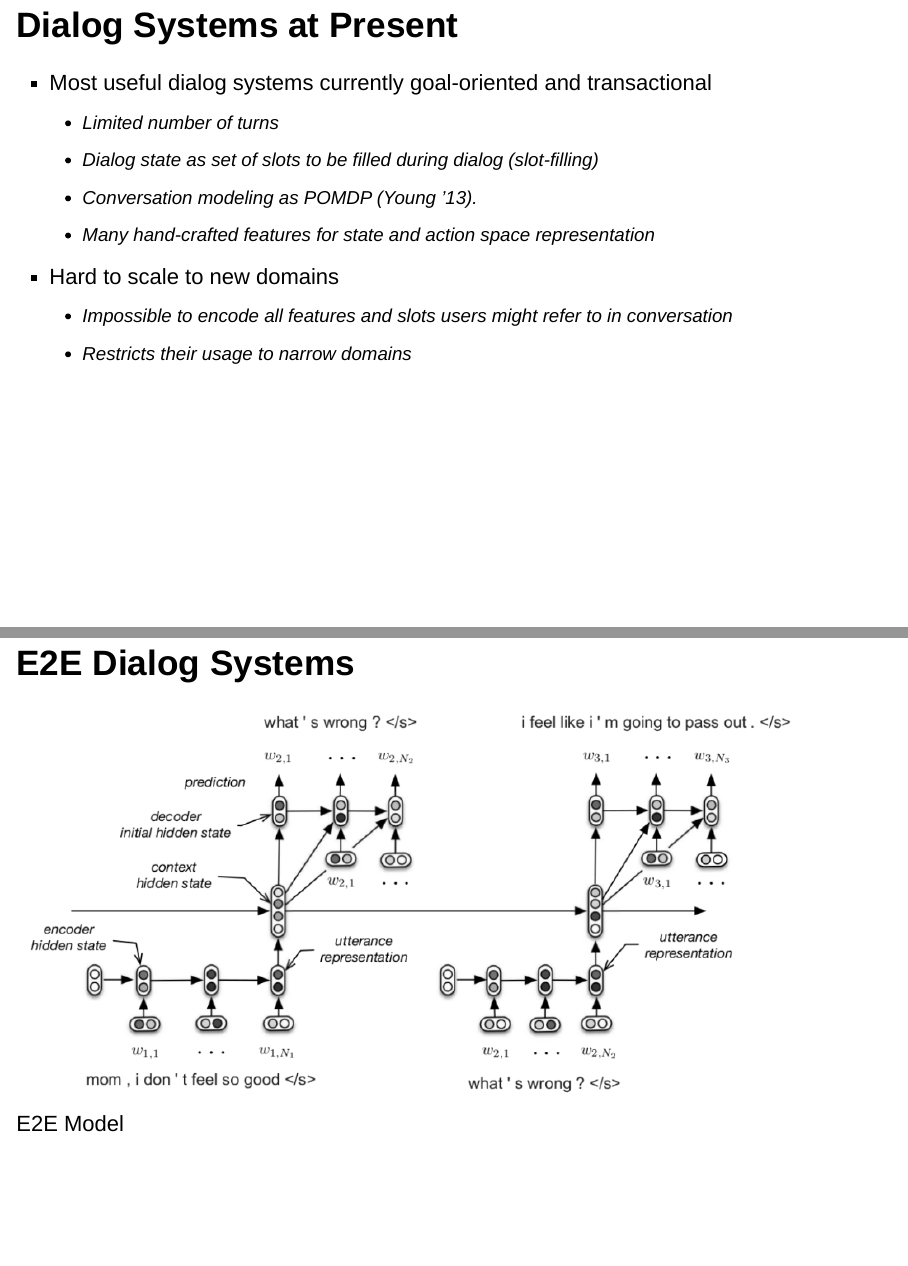
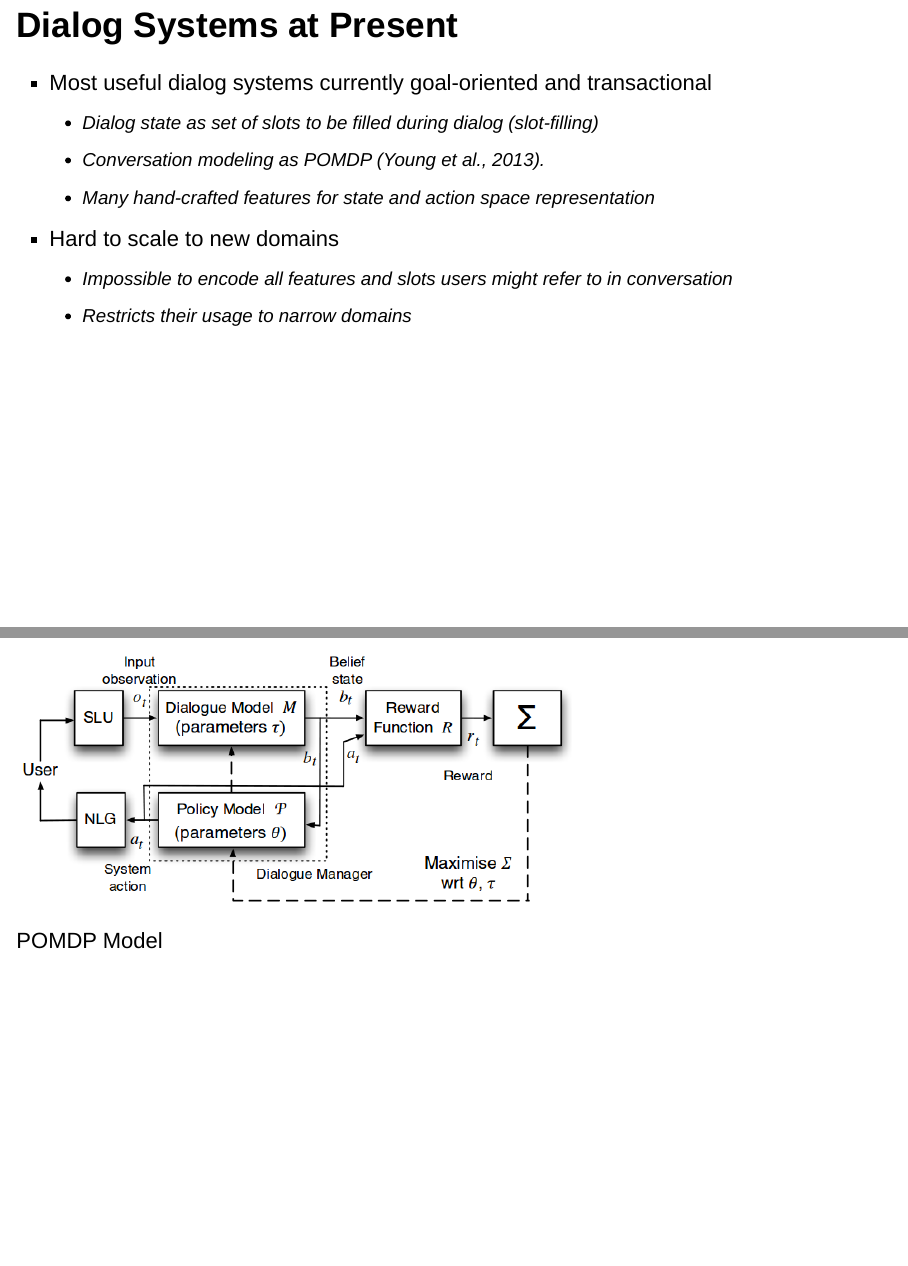
Before and after one commit to Sandy4321/Meetups, an R Markdown document (nlp-reading-group-2017-02-08/presentation.Rmd): pages 2 and 3 of 30 before the commit and pages 2 and 3 of 31 after it, joined at a grey line. Rendered offline with R 4.5, knitr and Pandoc, with nearby package versions.

Commit message:
Add SDS diagram with POMDP from Young et al., 2013

```diff
--- a/nlp-reading-group-2017-02-08/presentation.Rmd
+++ b/nlp-reading-group-2017-02-08/presentation.Rmd
@@ -11,15 +11,15 @@ output:
 ## Dialog Systems at Present
 
   - Most useful dialog systems currently goal-oriented and transactional
-    - Limited number of turns
     - Dialog state as set of slots to be filled during dialog (slot-filling)
-    - Conversation modeling as POMDP (Young '13).
+    - Conversation modeling as POMDP (Young et al., 2013).
     - Many hand-crafted features for state and action space representation
 
   - Hard to scale to new domains
     - Impossible to encode all features and slots users might refer to in conversation
     - Restricts their usage to narrow domains
 
+![POMDP Model](figure/pomdp.png)
 
 ## E2E Dialog Systems
 
```
Also changed, not shown: nlp-reading-group-2017-02-08/figure/pomdp.png (added), nlp-reading-group-2017-02-08/presentation.html, nlp-reading-group-2017-02-08/presentation.Rmd (2 more changed lines).
